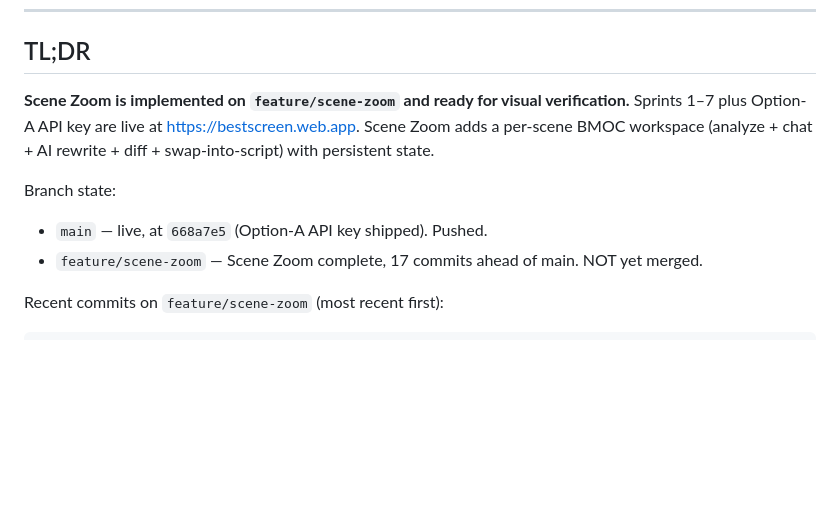
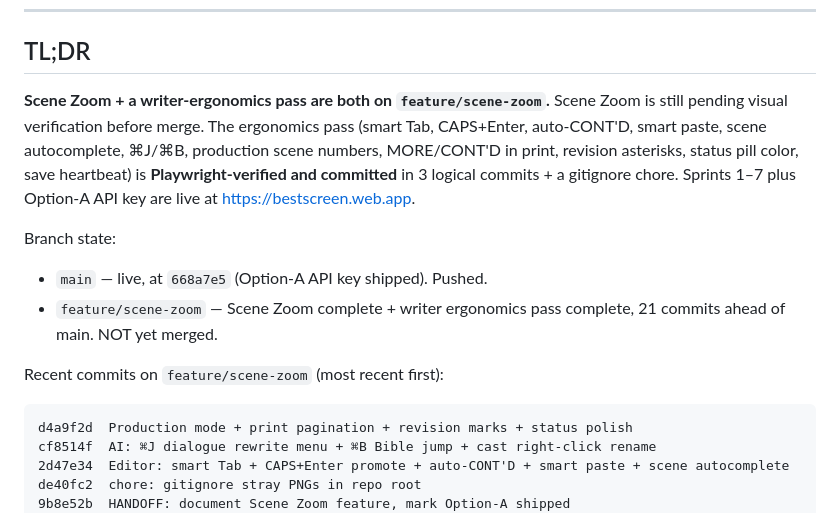
Before and after one commit to brovzar-lab/bestscreen, a Markdown page: HANDOFF.md, the part around one of its changes. Drawn GitHub-style; blank space fills up the shorter version.

````diff
--- a/HANDOFF.md
+++ b/HANDOFF.md
@@ -6,15 +6,20 @@
 
 ## TL;DR
 
-**Scene Zoom is implemented on `feature/scene-zoom` and ready for visual verification.** Sprints 1–7 plus Option-A API key are live at https://bestscreen.web.app. Scene Zoom adds a per-scene BMOC workspace (analyze + chat + AI rewrite + diff + swap-into-script) with persistent state.
+**Scene Zoom + a writer-ergonomics pass are both on `feature/scene-zoom`.** Scene Zoom is still pending visual verification before merge. The ergonomics pass (smart Tab, CAPS+Enter, auto-CONT'D, smart paste, scene autocomplete, ⌘J/⌘B, production scene numbers, MORE/CONT'D in print, revision asterisks, status pill color, save heartbeat) is **Playwright-verified and committed** in 3 logical commits + a gitignore chore. Sprints 1–7 plus Option-A API key are live at https://bestscreen.web.app.
 
 Branch state:
 - `main` — live, at `668a7e5` (Option-A API key shipped). Pushed.
-- `feature/scene-zoom` — Scene Zoom complete, 17 commits ahead of main. NOT yet merged.
+- `feature/scene-zoom` — Scene Zoom complete + writer ergonomics pass complete, 21 commits ahead of main. NOT yet merged.
 
 Recent commits on `feature/scene-zoom` (most recent first):
 
 ```
+d4a9f2d  Production mode + print pagination + revision marks + status polish
+cf8514f  AI: ⌘J dialogue rewrite menu + ⌘B Bible jump + cast right-click rename
+2d47e34  Editor: smart Tab + CAPS+Enter promote + auto-CONT'D + smart paste + scene autocomplete
+de40fc2  chore: gitignore stray PNGs in repo root
+9b8e52b  HANDOFF: document Scene Zoom feature, mark Option-A shipped
 8f0ae09  Scene Zoom: per-card entry buttons in Beat Board + Cards view
 fef3ae0  Scene Zoom: right-click context-menu entry in editor
 625730d  Scene Zoom: swap candidate into script + auto-snapshot + discard
````
Also changed, not shown: other parts of HANDOFF.md (+31 -2 lines).
